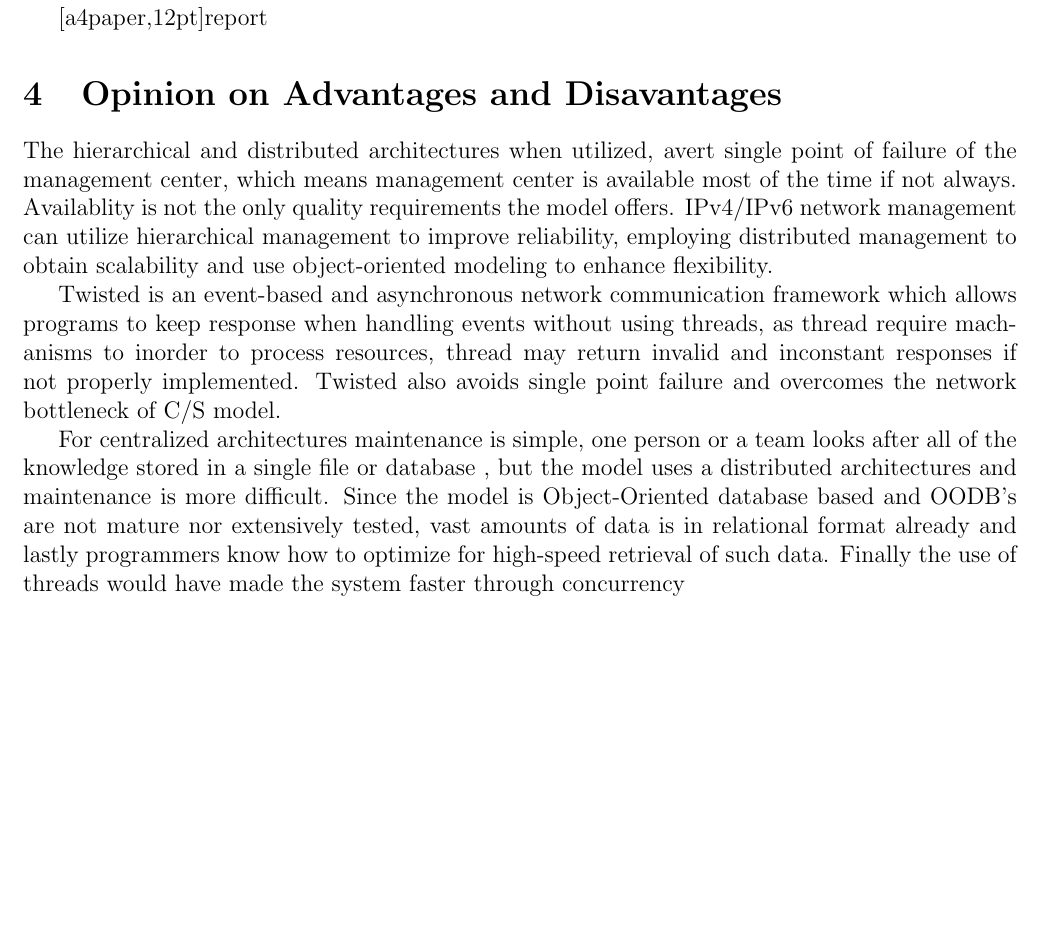
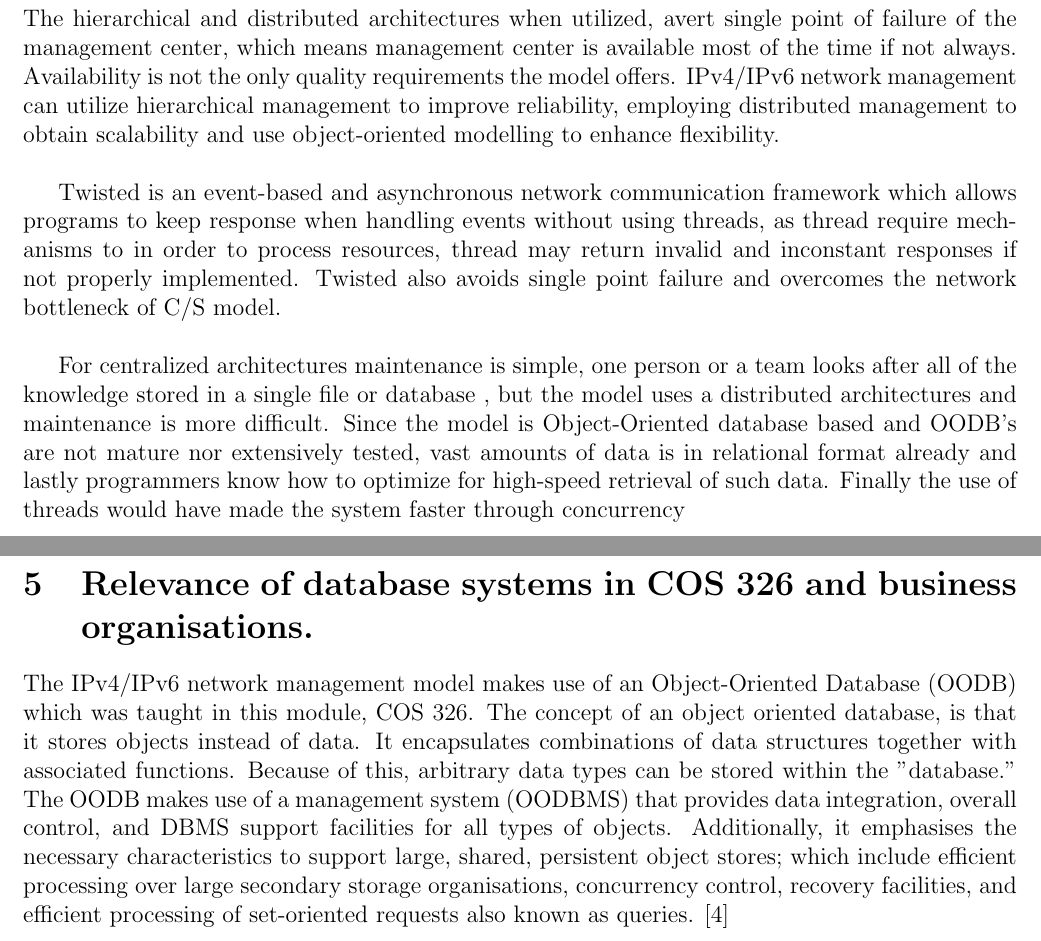
Before and after one commit to u12230830/COS326_Topic3_2015, a LaTeX document (Template/main.tex, which reads Template/AdavantagesAndDisadvantages.tex): part of page 5 of 5 before the commit and two parts of pages 5 and 6 of 9 after it, the two joined at a grey line, cut at the place of the change, the shorter picture padded with empty space. Compiled offline with pdfLaTeX.

Commit message:
Changed par

```diff
--- a/Template/AdavantagesAndDisadvantages.tex
+++ b/Template/AdavantagesAndDisadvantages.tex
@@ -1,17 +1,19 @@
-\documentclass[a4paper,12pt]{report}
-\addtolength{\textwidth}{2cm}
-\addtolength{\topmargin}{-2cm}
-\addtolength{\textheight}{3.5cm}
-\newcommand{\HRule}{\rule{\linewidth}{0.5mm}}
-\begin{document}
+%\documentclass[a4paper,12pt]{report}
+%\addtolength{\textwidth}{2cm}
+%\addtolength{\topmargin}{-2cm}
+%\addtolength{\textheight}{3.5cm}
+%\newcommand{\HRule}{\rule{\linewidth}{0.5mm}}
+%\begin{document}
 \section{Opinion on Advantages and Disavantages}
 \par{
-The hierarchical and distributed architectures when utilized, avert single point of failure of the management center, which means management center is available most of the time if not always. Availablity is not the only quality requirements the model offers. IPv4/IPv6 network management can utilize hierarchical management to improve reliability, employing distributed management to obtain scalability and use object-oriented modeling to enhance flexibility.
+The hierarchical and distributed architectures when utilized, avert single point of failure of the management center, which means management center is available most of the time if not always. Availability is not the only quality requirements the model offers. IPv4/IPv6 network management can utilize hierarchical management to improve reliability, employing distributed management to obtain scalability and use object-oriented modelling to enhance flexibility.
 }
-
-\par{Twisted is an event-based and asynchronous network communication framework which allows programs to keep response when handling events without using threads, as thread require machanisms to inorder to process resources, thread may return invalid and inconstant responses if not properly implemented. Twisted also avoids single point failure and overcomes the network bottleneck of C/S model.
+\newline
+\par{
+Twisted is an event-based and asynchronous network communication framework which allows programs to keep response when handling events without using threads, as thread require mechanisms to in order to process resources, thread may return invalid and inconstant responses if not properly implemented. Twisted also avoids single point failure and overcomes the network bottleneck of C/S model.
 }
-
-\par{For centralized architectures maintenance is simple, one person or a team looks after all of the knowledge stored in a single file or database , but the model uses a distributed architectures and maintenance is more difficult. Since the model is Object-Oriented database based and OODB's are not mature nor extensively tested, vast amounts of data is in relational format already and lastly programmers know how to optimize for high-speed retrieval of such data. Finally the use of threads would have made the system faster through concurrency
+\newline
+\par{
+For centralized architectures maintenance is simple, one person or a team looks after all of the knowledge stored in a single file or database , but the model uses a distributed architectures and maintenance is more difficult. Since the model is Object-Oriented database based and OODB's are not mature nor extensively tested, vast amounts of data is in relational format already and lastly programmers know how to optimize for high-speed retrieval of such data. Finally the use of threads would have made the system faster through concurrency
 }
-\end{document}
+%\end{document}
```
Also changed, not shown: Template/Introduction.tex (+3 -1 lines), Template/ProblemArea.tex (+7 -4 lines), Template/main.pdf, 7 other files.
